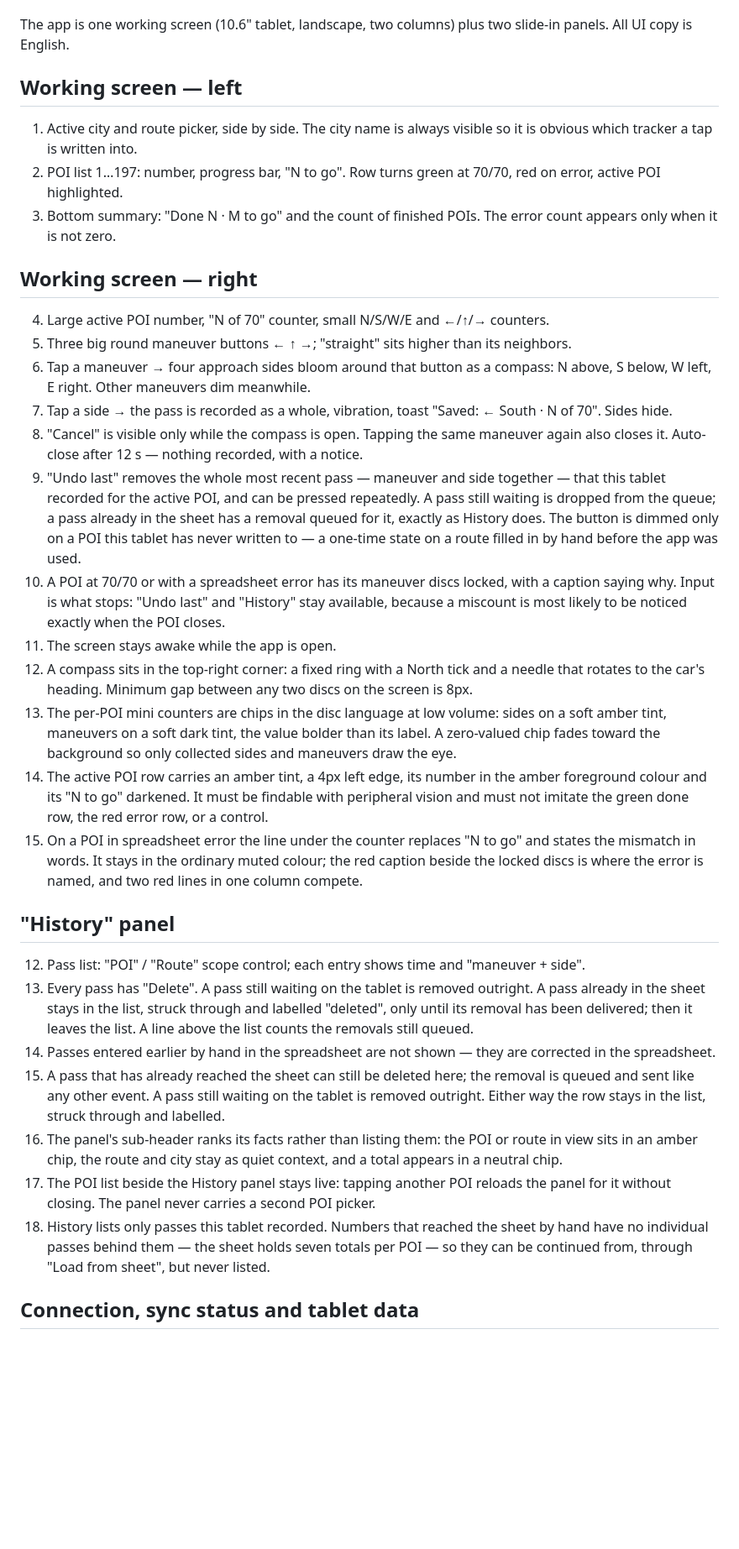
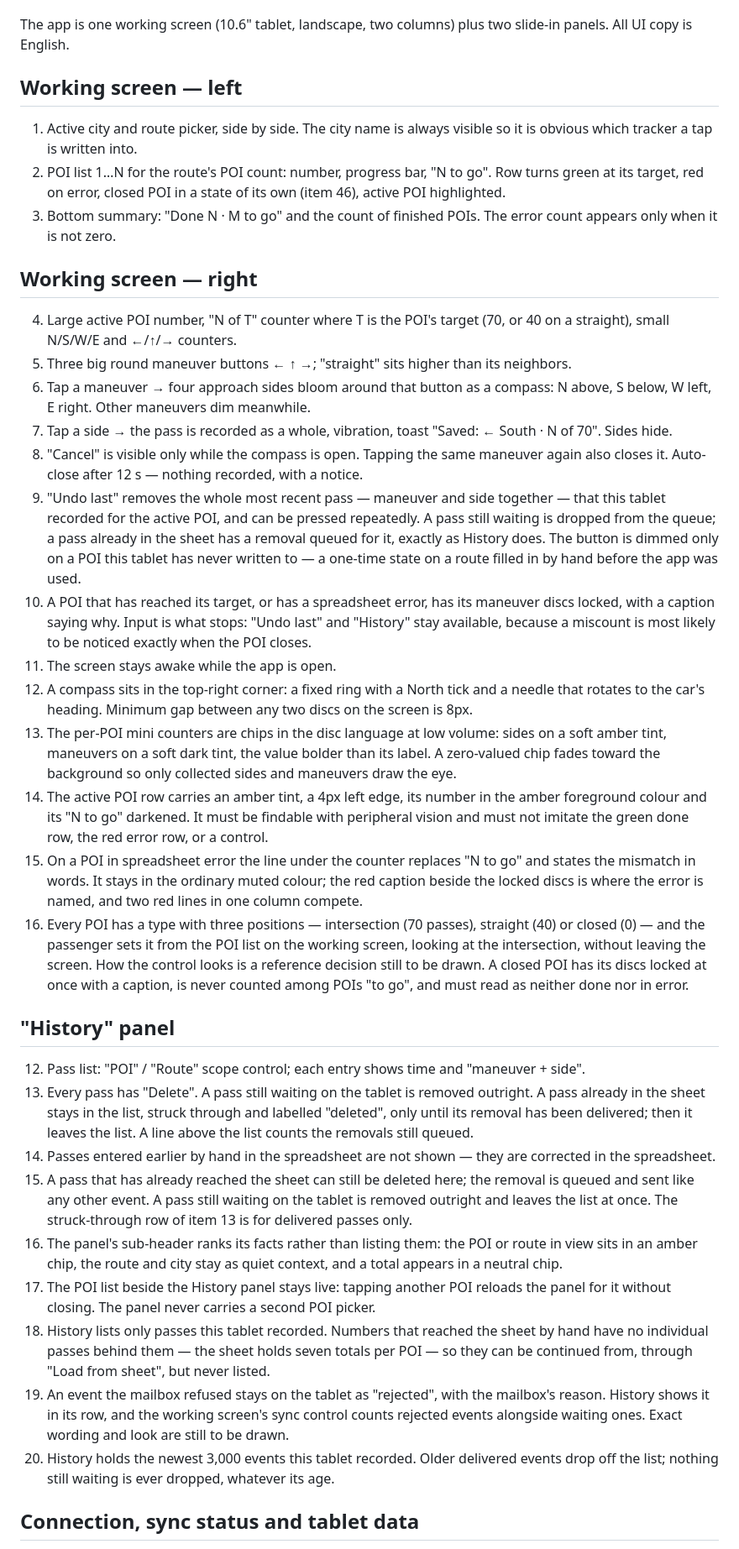
Before and after one commit to Eugeniu-cmd/poi-tracker, a Markdown page: docs/screens.md, the part around one of its changes. Shown at 84% size. GitHub-like rendering; blank space fills up the shorter version.

```diff
--- a/docs/screens.md
+++ b/docs/screens.md
@@ -72,6 +72,11 @@ History stay available. Correction: the v0.21 entry above is dated
 v0.23 2026-09-12 — consistency audit applied: item 12 takes the "POI" /
 "Route" wording of v0.19; item 36 names the side alone; item 37 drops
 the count in parentheses and follows the v0.20 undo rule.
+v0.24 2026-10-03 — targets per POI: 70 / 40 / 0 by type, set from the POI
+list on the working screen; done, lock and counters follow the target
+(items 2, 4, 10, 22, 46). Sync decisions recorded: "Load from sheet" per
+route and without discarding (item 30); deleted rows per item 13 (item
+38); rejected events (item 47); History limit (item 48).
 -->
 
 The app is one working screen (10.6" tablet, landscape, two columns) plus
@@ -80,14 +85,15 @@ two slide-in panels. All UI copy is English.
 ## Working screen — left
 1. Active city and route picker, side by side. The city name is always
    visible so it is obvious which tracker a tap is written into.
-2. POI list 1…197: number, progress bar, "N to go". Row turns green at
-   70/70, red on error, active POI highlighted.
+2. POI list 1…N for the route's POI count: number, progress bar, "N to
+   go". Row turns green at its target, red on error, closed POI in a
+   state of its own (item 46), active POI highlighted.
 3. Bottom summary: "Done N · M to go" and the count of finished POIs. The
    error count appears only when it is not zero.
 
 ## Working screen — right
-4. Large active POI number, "N of 70" counter, small N/S/W/E and ←/↑/→
-   counters.
+4. Large active POI number, "N of T" counter where T is the POI's target
+   (70, or 40 on a straight), small N/S/W/E and ←/↑/→ counters.
 5. Three big round maneuver buttons ← ↑ →; "straight" sits higher than
    its neighbors.
 6. Tap a maneuver → four approach sides bloom around that button as a
@@ -105,10 +111,10 @@ two slide-in panels. All UI copy is English.
    History does.
    The button is dimmed only on a POI this tablet has never written to —
    a one-time state on a route filled in by hand before the app was used.
-10. A POI at 70/70 or with a spreadsheet error has its maneuver discs
-    locked, with a caption saying why. Input is what stops: "Undo last"
-    and "History" stay available, because a miscount is most likely to be
-    noticed exactly when the POI closes.
+10. A POI that has reached its target, or has a spreadsheet error, has
+    its maneuver discs locked, with a caption saying why. Input is what
+    stops: "Undo last" and "History" stay available, because a miscount
+    is most likely to be noticed exactly when the POI closes.
 11. The screen stays awake while the app is open.
 19. A compass sits in the top-right corner: a fixed ring with a North tick
     and a needle that rotates to the car's heading. Minimum gap between
@@ -125,6 +131,13 @@ two slide-in panels. All UI copy is English.
     "N to go" and states the mismatch in words. It stays in the ordinary
     muted colour; the red caption beside the locked discs is where the
     error is named, and two red lines in one column compete.
+46. Every POI has a type with three positions — intersection (70 passes),
+    straight (40) or closed (0) — and the passenger sets it from the POI
+    list on the working screen, looking at the intersection, without
+    leaving the screen. How the control looks is a reference decision
+    still to be drawn. A closed POI has its discs locked at once with a
+    caption, is never counted among POIs "to go", and must read as
+    neither done nor in error.
 
 ## "History" panel
 12. Pass list: "POI" / "Route" scope control; each entry shows time and
@@ -138,8 +151,9 @@ two slide-in panels. All UI copy is English.
     are corrected in the spreadsheet.
 38. A pass that has already reached the sheet can still be deleted here;
     the removal is queued and sent like any other event. A pass still
-    waiting on the tablet is removed outright. Either way the row stays in
-    the list, struck through and labelled.
+    waiting on the tablet is removed outright and leaves the list at
+    once. The struck-through row of item 13 is for delivered passes
+    only.
 41. The panel's sub-header ranks its facts rather than listing them: the
     POI or route in view sits in an amber chip, the route and city stay
     as quiet context, and a total appears in a neutral chip.
@@ -150,6 +164,13 @@ two slide-in panels. All UI copy is English.
     the sheet by hand have no individual passes behind them — the sheet
     holds seven totals per POI — so they can be continued from, through
     "Load from sheet", but never listed.
+47. An event the mailbox refused stays on the tablet as "rejected", with
+    the mailbox's reason. History shows it in its row, and the working
+    screen's sync control counts rejected events alongside waiting ones.
+    Exact wording and look are still to be drawn.
+48. History holds the newest 3,000 events this tablet recorded. Older
+    delivered events drop off the list; nothing still waiting is ever
+    dropped, whatever its age.
 
 ## Connection, sync status and tablet data
 16. Sync status is always visible on the working screen and carries a
```
Also changed, not shown: other parts of docs/screens.md (+7 -6 lines), docs/data-model.md (+92 -23 lines).
